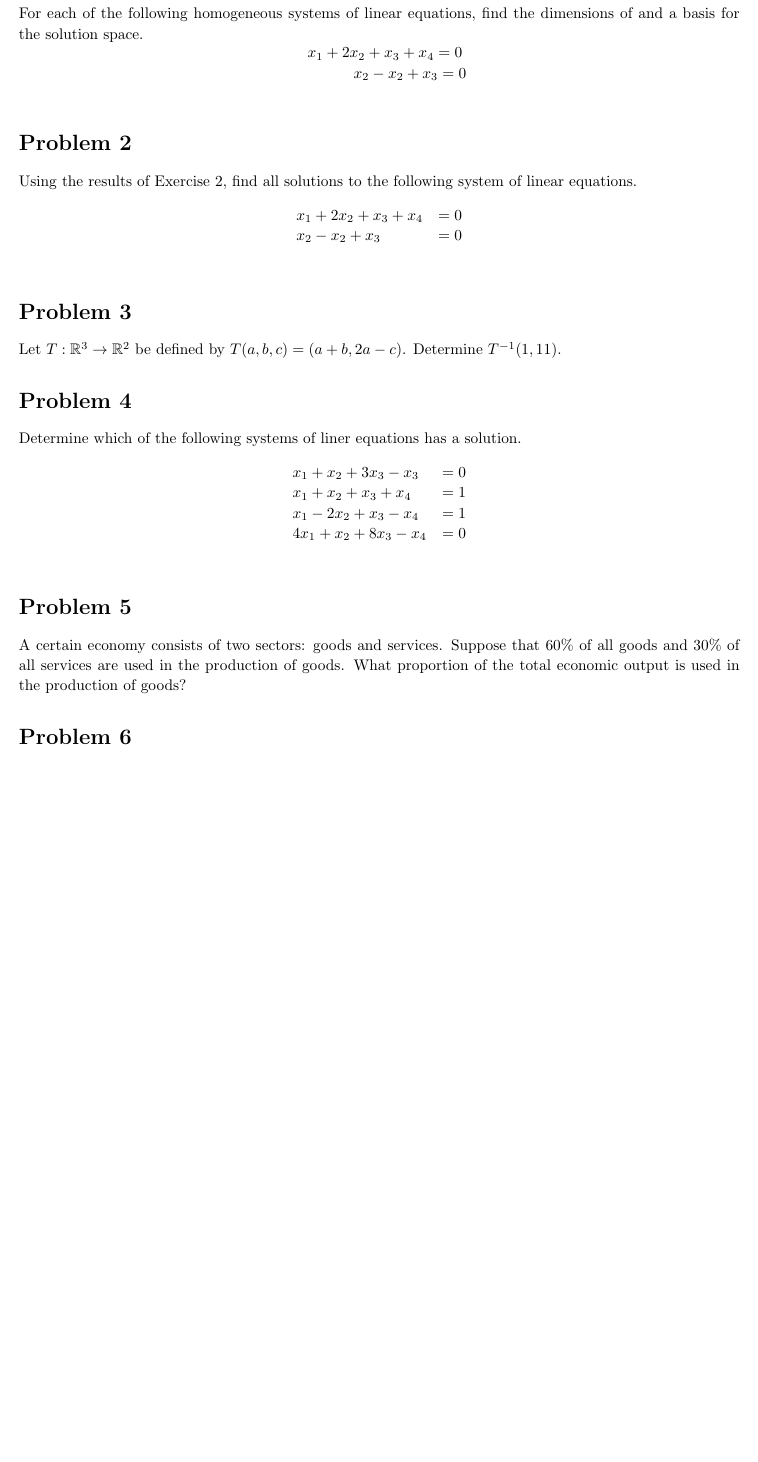
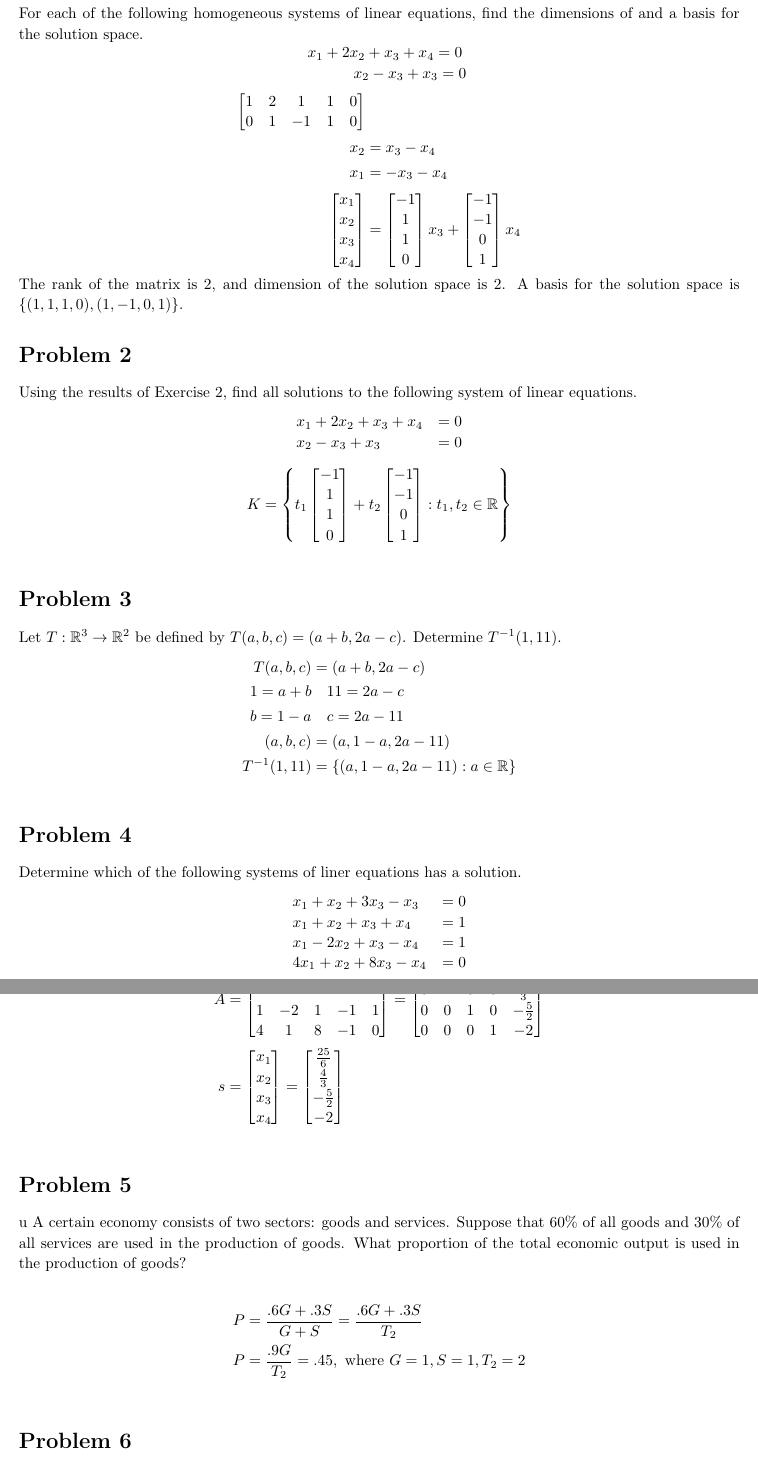
Before and after one commit to ouslan/MATE-5150, a LaTeX problem sheet (homeworks/homework-06/homework-06.tex): part of page 2 of 3 before the commit and two parts of pages 2 and 3 of 4 after it, the two joined at a grey line, cut so that both start at the same text, the shorter picture padded with empty space. Compiled offline with pdfLaTeX.

Commit message:
added homeword

```diff
--- a/homeworks/homework-06/homework-06.tex
+++ b/homeworks/homework-06/homework-06.tex
@@ -146,9 +146,38 @@
 	\[
 		\begin{array}{ll}
 			 & x_1 + 2x_2 + x_3  + x_4 = 0           \\
-			 & \quad \quad \quad x_2 - x_2 + x_3 = 0
+			 & \quad \quad \quad x_2 - x_3 + x_3 = 0
 		\end{array}
 	\]
+	\[
+		\begin{split}
+			\begin{bmatrix}
+				1 & 2 & 1  & 1 & 0 \\
+				0 & 1 & -1 & 1 & 0
+			\end{bmatrix} \\
+			x_2 &= x_3 - x_4 \\
+			x_1 &= -x_3 - x_4 \\
+			\begin{bmatrix}
+				x_1 \\
+				x_2 \\
+				x_3 \\
+				x_4 \\
+			\end{bmatrix} &=
+			\begin{bmatrix}
+				-1 \\
+				1  \\
+				1  \\
+				0  \\
+			\end{bmatrix}x_3 +
+			\begin{bmatrix}
+				-1 \\
+				-1 \\
+				0  \\
+				1  \\
+			\end{bmatrix}x_4 \\
+		\end{split}
+	\]
+	The rank of the matrix is 2, and dimension of the solution space is 2. A basis for the solution space is $\left\{(1, 1, 1, 0), (1, -1, 0, 1)\right\}$.
 \end{homeworkProblem}
 
 % Homework problem 2 sec 3.3 problem 3g
@@ -157,14 +186,39 @@
 	\[
 		\begin{array}{ll}
 			x_1 + 2x_2 + x_3 + x_4 & = 0 \\
-			x_2 - x_2 + x_3        & = 0
+			x_2 - x_3 + x_3        & = 0
 		\end{array}
+	\]
+	\[
+		\begin{split}
+			K = \left\{t_1\begin{bmatrix}
+				-1 \\
+				1  \\
+				1  \\
+				0  \\
+			\end{bmatrix} + t_2
+			\begin{bmatrix}
+				-1 \\
+				-1 \\
+				0  \\
+				1  \\
+			\end{bmatrix} : t_1, t_2 \in \mathbb{R}\right\}
+		\end{split}
 	\]
 \end{homeworkProblem}
 
 % Homework problem 3 sec 3.3 problem 6
 \begin{homeworkProblem}
 	Let $T: \mathbb{R}^3 \to \mathbb{R}^2$ be defined by $T(a, b, c) = (a + b, 2a - c)$. Determine $T^{-1}(1, 11)$.
+	\[
+		\begin{split}
+			T(a, b, c) &= (a + b, 2a - c) \\
+			1 = a + b & \quad 11 = 2a - c \\
+			b = 1 - a & \quad c = 2a - 11 \\
+			(a, b, c) &= (a, 1 - a, 2a - 11) \\
+			T^{-1}(1, 11) &= \left\{(a,1 - a, 2a - 11) : a \in \mathbb{R}\right\}
+		\end{split}
+	\]
 \end{homeworkProblem}
 
 % Homework problem 4 sec 3.3 problem 7d
@@ -178,12 +232,45 @@
 			4x_1 + x_2 + 8x_3 - x_4 & = 0
 		\end{array}
 	\]
+	\[
+		\begin{split}
+			A &= \begin{bmatrix}
+				1 & 1  & 3 & -1 & 0 \\
+				1 & 1  & 1 & 1  & 1 \\
+				1 & -2 & 1 & -1 & 1 \\
+				4 & 1  & 8 & -1 & 0
+			\end{bmatrix} = \begin{bmatrix}
+				1 & 0 & 0 & 0 & \frac{25}{6}  \\
+				0 & 1 & 0 & 0 & \frac{4}{3}   \\
+				0 & 0 & 1 & 0 & - \frac{5}{2} \\
+				0 & 0 & 0 & 1 & -2            \\
+			\end{bmatrix} \\
+			s &= \begin{bmatrix}
+				x_1 \\
+				x_2 \\
+				x_3 \\
+				x_4 \\
+			\end{bmatrix} = \begin{bmatrix}
+				\frac{25}{6} \\
+				\frac{4}{3}  \\
+				-\frac{5}{2} \\
+				-2           \\
+			\end{bmatrix}
+		\end{split}
+	\]
 \end{homeworkProblem}
 
 % Homework problem 5 sec 3.3 problem 12
 \begin{homeworkProblem}
-	A certain economy consists of two sectors: goods and services. Suppose that 60\% of all goods and 30\% of all services are
+	u	A certain economy consists of two sectors: goods and services. Suppose that 60\% of all goods and 30\% of all services are
 	used in the production of goods. What proportion of the total economic output is used in the production of goods?
+
+	\[
+		\begin{split}
+			P &= \frac{.6G + .3S}{G + S}  = \frac{.6G + .3S}{T_2} \\
+			P &= \frac{.9G}{T_2}           = .45, \text{ where } G = 1, S = 1, T_2 = 2 \\
+		\end{split}
+	\]
 \end{homeworkProblem}
 
 % Homework problem 6 sec 3.4 problem 2g
```
Also changed, not shown: docs/Chapter-04/Chapter-04.tex (+1 -1 lines), docs/Chapter-04/out/Chapter-04.pdf, homeworks/homework-06/out/homework-06.pdf, homeworks/homework-06/homework-06.tex (10 more changed lines).
